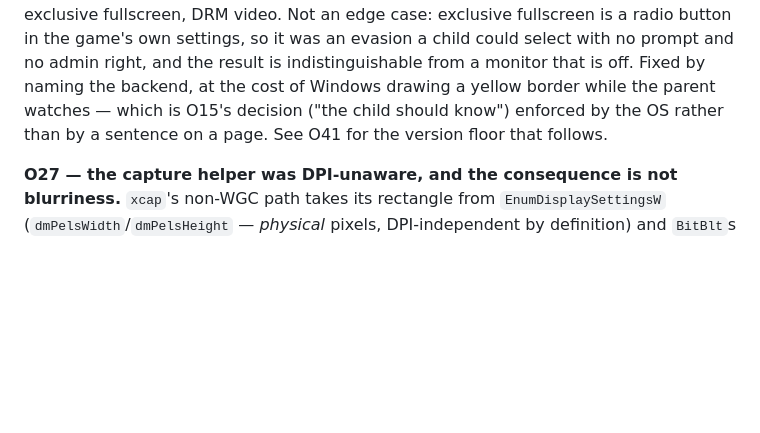
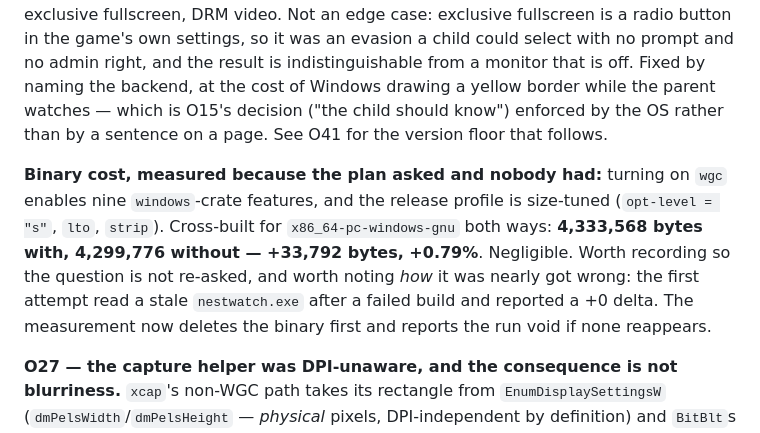
Before and after one commit to emrecdr/nestwatch, a Markdown page: docs/OPEN-FINDINGS.md, the part around the change. GitHub-like rendering; blank space fills up the shorter version.

Commit message:
Record what the capture backend costs the shipped binary
The plan that moved capture to Windows.Graphics.Capture asked for the
release binary to be measured before and after, on the grounds that `wgc`
turns on nine `windows`-crate features against a profile tuned for size
(`opt-level = "s"`, `lto`, `strip`). That measurement was never taken.

Cross-built for `x86_64-pc-windows-gnu` both ways: 4,333,568 bytes with the
feature, 4,299,776 without. +33,792 bytes, +0.79%. Negligible, and now
written down so the question is not asked a third time.

The first attempt reported +0 bytes, which was wrong in the way this
project keeps meeting: the without-`wgc` build failed, the stale
`nestwatch.exe` from the previous run was still on disk, and `stat` happily
measured it twice. The note records the shape of that as well as the
number, because "the command ran" and "the command did the thing" are
different claims and only the second one is evidence.

```diff
--- a/docs/OPEN-FINDINGS.md
+++ b/docs/OPEN-FINDINGS.md
@@ -981,6 +981,14 @@ monitor that is off. Fixed by naming the backend, at the cost of Windows drawing
 while the parent watches — which is O15's decision ("the child should know") enforced by the OS
 rather than by a sentence on a page. See O41 for the version floor that follows.
 
+**Binary cost, measured because the plan asked and nobody had:** turning on `wgc` enables nine
+`windows`-crate features, and the release profile is size-tuned (`opt-level = "s"`, `lto`,
+`strip`). Cross-built for `x86_64-pc-windows-gnu` both ways: **4,333,568 bytes with, 4,299,776
+without — +33,792 bytes, +0.79%**. Negligible. Worth recording so the question is not re-asked,
+and worth noting *how* it was nearly got wrong: the first attempt read a stale `nestwatch.exe`
+after a failed build and reported a +0 delta. The measurement now deletes the binary first and
+reports the run void if none reappears.
+
 **O27 — the capture helper was DPI-unaware, and the consequence is not blurriness.** `xcap`'s
 non-WGC path takes its rectangle from `EnumDisplaySettingsW` (`dmPelsWidth`/`dmPelsHeight` —
 *physical* pixels, DPI-independent by definition) and `BitBlt`s it against a **virtualised** desktop
```
